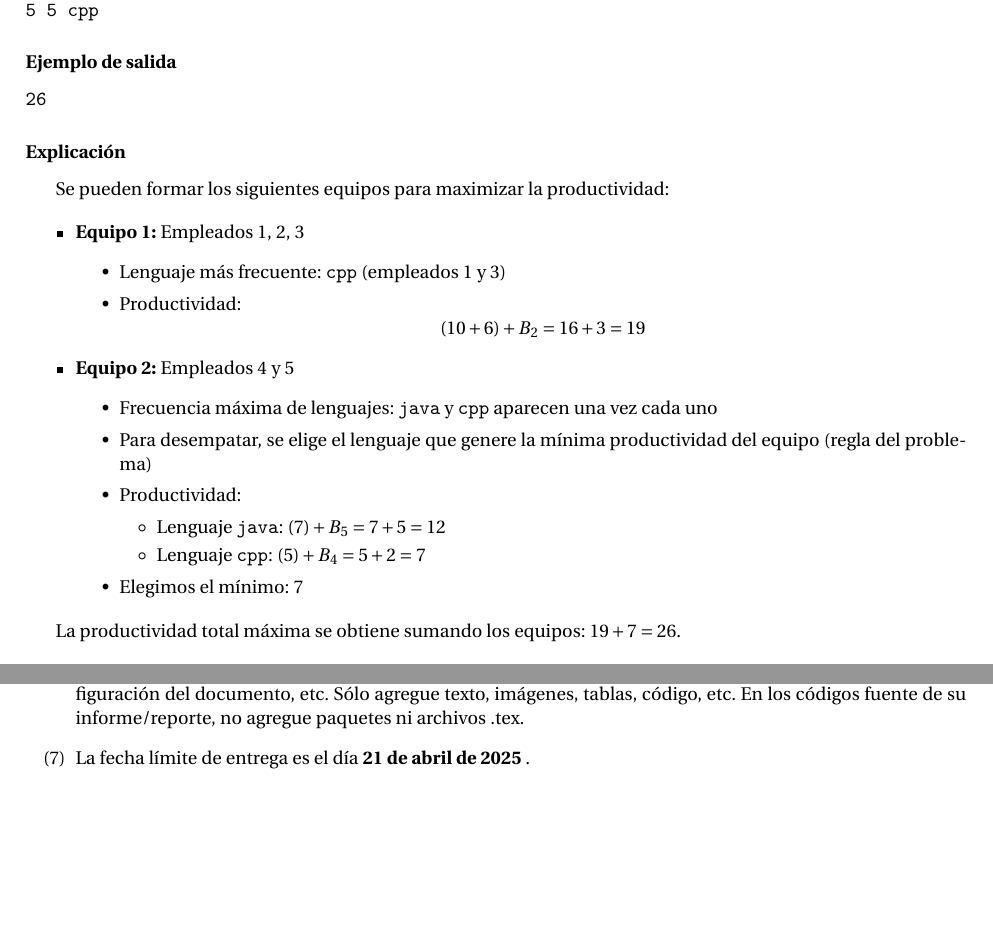
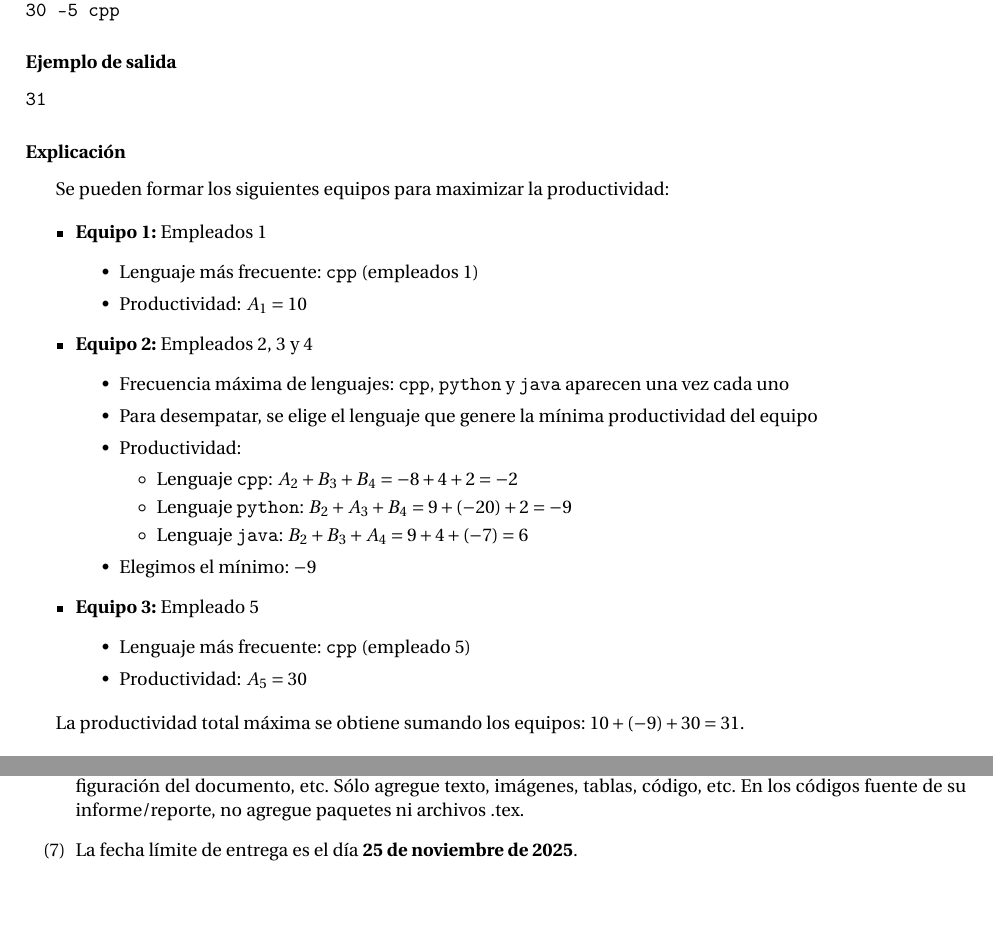
Before and after one commit to INF221-20252/INF221-2025-2-TAREA-2, a LaTeX problem sheet (assignment_statement/assignment-2.tex, which reads assignment_statement/sections/objectives.tex, report/author.tex): two parts of pages 3 and 6 of 7, joined at a grey line, cut so that both start at the same text. Compiled offline with pdfLaTeX.

Commit message:
Update assignment documents with revised deadlines and formatting adjustments

```diff
--- a/assignment_statement/sections/objectives.tex
+++ b/assignment_statement/sections/objectives.tex
@@ -75,16 +75,16 @@ donde \texttt{ProdTotal} es la productividad máxima que se puede obtener al for
 \begin{verbatim}
 5
 10 5 cpp
--8 3 python
-6 4 cpp
+-8 9 python
+-20 4 cpp
 -7 2 java
-5 5 cpp
+30 -5 cpp
 \end{verbatim}
 
 \subsubsection*{Ejemplo de salida}
 
 \begin{verbatim}
-26
+31
 \end{verbatim}
 
 \subsubsection*{Explicación}
@@ -93,25 +93,28 @@ donde \texttt{ProdTotal} es la productividad máxima que se puede obtener al for
 Se pueden formar los siguientes equipos para maximizar la productividad:
 
 \begin{itemize}
-    \item \textbf{Equipo 1:} Empleados 1, 2, 3
+    \item \textbf{Equipo 1:} Empleados $1$
         \begin{itemize}
-            \item Lenguaje más frecuente: \texttt{cpp} (empleados 1 y 3)
-            \item Productividad:
-            \[
-            (10 + 6) + B_2 = 16 + 3 = 19
-            \]
+            \item Lenguaje más frecuente: \texttt{cpp} (empleados $1$)
+            \item Productividad: $A_1 = 10$
         \end{itemize}
-    \item \textbf{Equipo 2:} Empleados 4 y 5
+    \item \textbf{Equipo 2:} Empleados $2$, $3$ y $4$
         \begin{itemize}
-            \item Frecuencia máxima de lenguajes: \texttt{java} y \texttt{cpp} aparecen una vez cada uno
-            \item Para desempatar, se elige el lenguaje que genere la mínima productividad del equipo (regla del problema)
+            \item Frecuencia máxima de lenguajes: \texttt{cpp}, \texttt{python} y \texttt{java} aparecen una vez cada uno
+            \item Para desempatar, se elige el lenguaje que genere la mínima productividad del equipo
             \item Productividad:
             \begin{itemize}
-                \item Lenguaje \texttt{java}: $(7) + B_5 = 7 + 5 = 12$
-                \item Lenguaje \texttt{cpp}: $(5) + B_4 = 5 + 2 = 7$
+                \item Lenguaje \texttt{cpp}: $A_2 + B_3 + B_4 = -8 + 4 + 2 = -2$
+                \item Lenguaje \texttt{python}: $B_2 + A_3 + B_4 = 9 + (-20) + 2 = -9$
+                \item Lenguaje \texttt{java}: $B_2 + B_3 + A_4 = 9 + 4 + (-7) = 6$
             \end{itemize}
-            \item Elegimos el mínimo: 7
+            \item Elegimos el mínimo: $-9$
+        \end{itemize}
+    \item \textbf{Equipo 3:} Empleado $5$
+        \begin{itemize}
+            \item Lenguaje más frecuente: \texttt{cpp} (empleado $5$)
+            \item Productividad: $A_5 = 30$
         \end{itemize}
 \end{itemize}
 
-La productividad total máxima se obtiene sumando los equipos: $19 + 7 = 26$.
+La productividad total máxima se obtiene sumando los equipos: $10 + (-9) + 30 = 31$.
--- a/report/author.tex
+++ b/report/author.tex
@@ -1,6 +1,6 @@
 \newcommand{\tnum}{2} % reemplace 1 por el número de la tarea
 \newcommand{\sem}{2025-2} % reemplace 2024-2 por el semestre correspondiente
-\newcommand{\campus}{Campus Casa Central / Campus San Joaquín \\ Valparaíso / Santiago} % reemplace Casa Central por el campus correspondiente
+\newcommand{\campus}{San Joaquín} % reemplace Casa Central por el campus correspondiente
 \newcommand{\rolusm}{202673100-1} % reemplace 2025073100-1 por su rol
 \newcommand{\namestudent}{Al Goritmo Pérez} % reemplace Al Goritmo Pérez por su nombre
-\newcommand{\deadline}{21 de abril de 2025 } % reemplace 26 de abril de 2025, medio día por la fecha de entrega
+\newcommand{\deadline}{25 de noviembre de 2025} % reemplace 26 de abril de 2025, medio día por la fecha de entrega
```
Also changed, not shown: assignment_statement/assignment-2.pdf, report/report.pdf.
